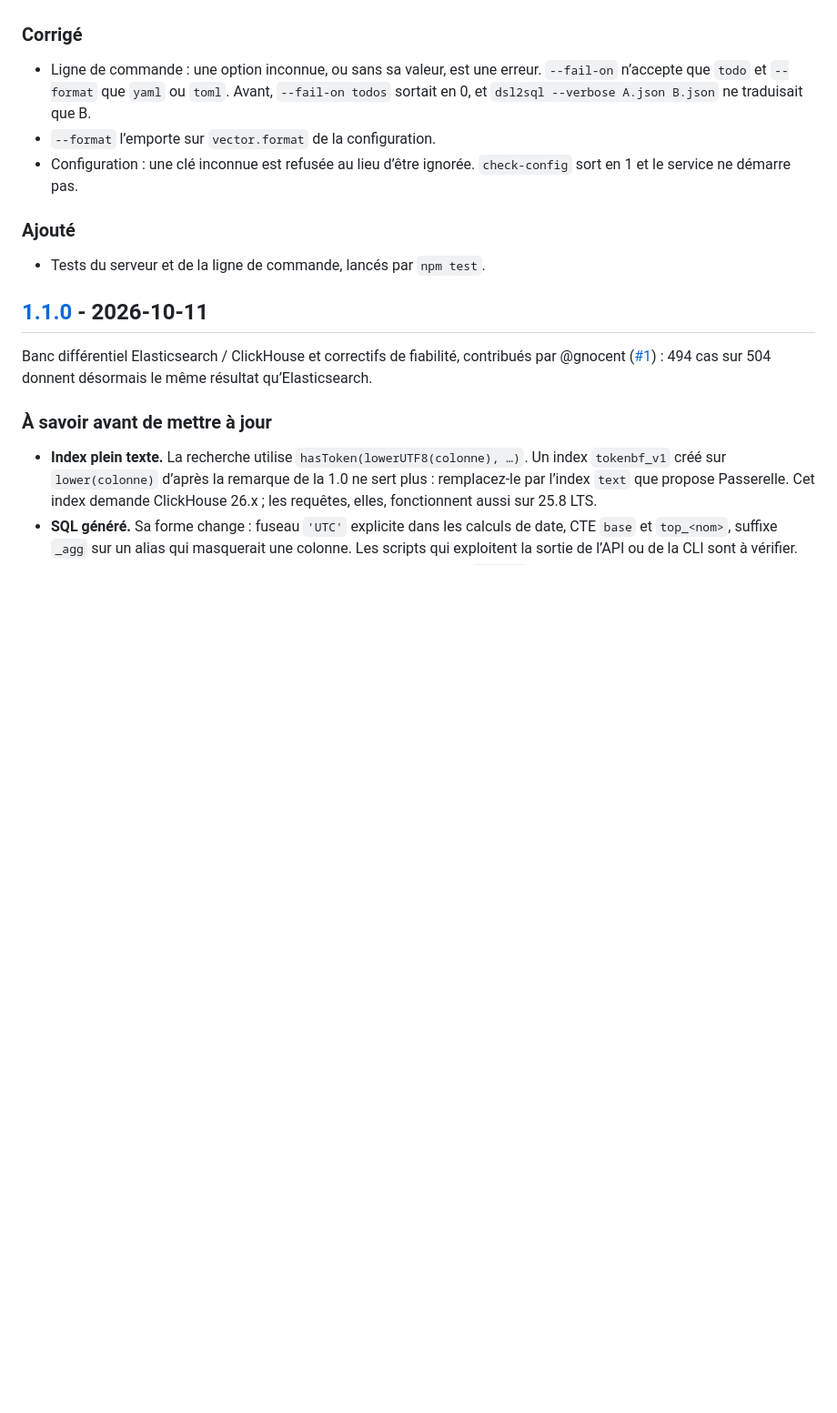
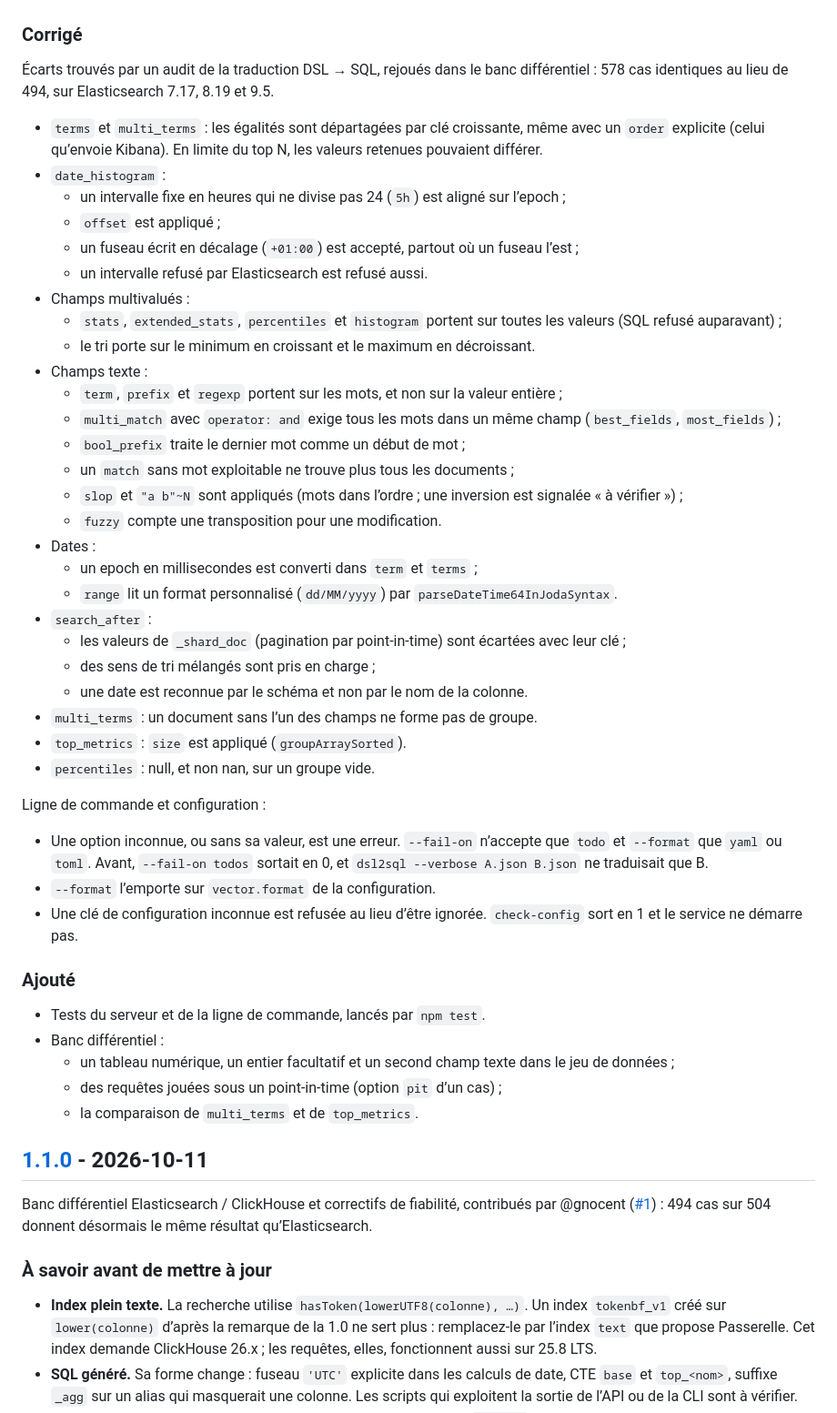
Before and after one commit to OlivMartins/passerelle, a Markdown page: CHANGELOG.md, the part around the change. Shown at 91% size. GitHub-like rendering; blank space fills up the shorter version.

Commit message:
Journal des modifications : écarts DSL → SQL de l'audit
Recette : banc différentiel sur Elasticsearch 7.17.29, 8.19.22 et
9.5.4 avec ClickHouse 26.9.24.8 : 578 identiques, 14 écarts connus,
0 échec sur chacune ; npm test : 274 instantanés identiques.

Co-Authored-By: Claude Opus 5.5 <noreply@anthropic.com>

```diff
--- a/CHANGELOG.md
+++ b/CHANGELOG.md
@@ -14,13 +14,48 @@ Toutes les évolutions notables de Passerelle sont consignées ici. Le format s
 
 ### Corrigé
 
-- Ligne de commande : une option inconnue, ou sans sa valeur, est une erreur. `--fail-on` n’accepte que `todo` et `--format` que `yaml` ou `toml`. Avant, `--fail-on todos` sortait en 0, et `dsl2sql --verbose A.json B.json` ne traduisait que B.
+Écarts trouvés par un audit de la traduction DSL → SQL, rejoués dans le banc différentiel : 578 cas identiques au lieu de 494, sur Elasticsearch 7.17, 8.19 et 9.5.
+
+- `terms` et `multi_terms` : les égalités sont départagées par clé croissante, même avec un `order` explicite (celui qu’envoie Kibana). En limite du top N, les valeurs retenues pouvaient différer.
+- `date_histogram` :
+  - un intervalle fixe en heures qui ne divise pas 24 (`5h`) est aligné sur l’epoch ;
+  - `offset` est appliqué ;
+  - un fuseau écrit en décalage (`+01:00`) est accepté, partout où un fuseau l’est ;
+  - un intervalle refusé par Elasticsearch est refusé aussi.
+- Champs multivalués :
+  - `stats`, `extended_stats`, `percentiles` et `histogram` portent sur toutes les valeurs (SQL refusé auparavant) ;
+  - le tri porte sur le minimum en croissant et le maximum en décroissant.
+- Champs texte :
+  - `term`, `prefix` et `regexp` portent sur les mots, et non sur la valeur entière ;
+  - `multi_match` avec `operator: and` exige tous les mots dans un même champ (`best_fields`, `most_fields`) ;
+  - `bool_prefix` traite le dernier mot comme un début de mot ;
+  - un `match` sans mot exploitable ne trouve plus tous les documents ;
+  - `slop` et `"a b"~N` sont appliqués (mots dans l’ordre ; une inversion est signalée « à vérifier ») ;
+  - `fuzzy` compte une transposition pour une modification.
+- Dates :
+  - un epoch en millisecondes est converti dans `term` et `terms` ;
+  - `range` lit un format personnalisé (`dd/MM/yyyy`) par `parseDateTime64InJodaSyntax`.
+- `search_after` :
+  - les valeurs de `_shard_doc` (pagination par point-in-time) sont écartées avec leur clé ;
+  - des sens de tri mélangés sont pris en charge ;
+  - une date est reconnue par le schéma et non par le nom de la colonne.
+- `multi_terms` : un document sans l’un des champs ne forme pas de groupe.
+- `top_metrics` : `size` est appliqué (`groupArraySorted`).
+- `percentiles` : null, et non nan, sur un groupe vide.
+
+Ligne de commande et configuration :
+
+- Une option inconnue, ou sans sa valeur, est une erreur. `--fail-on` n’accepte que `todo` et `--format` que `yaml` ou `toml`. Avant, `--fail-on todos` sortait en 0, et `dsl2sql --verbose A.json B.json` ne traduisait que B.
 - `--format` l’emporte sur `vector.format` de la configuration.
-- Configuration : une clé inconnue est refusée au lieu d’être ignorée. `check-config` sort en 1 et le service ne démarre pas.
+- Une clé de configuration inconnue est refusée au lieu d’être ignorée. `check-config` sort en 1 et le service ne démarre pas.
 
 ### Ajouté
 
 - Tests du serveur et de la ligne de commande, lancés par `npm test`.
+- Banc différentiel :
+  - un tableau numérique, un entier facultatif et un second champ texte dans le jeu de données ;
+  - des requêtes jouées sous un point-in-time (option `pit` d’un cas) ;
+  - la comparaison de `multi_terms` et de `top_metrics`.
 
 ## [1.1.0] - 2026-10-11
 
```
